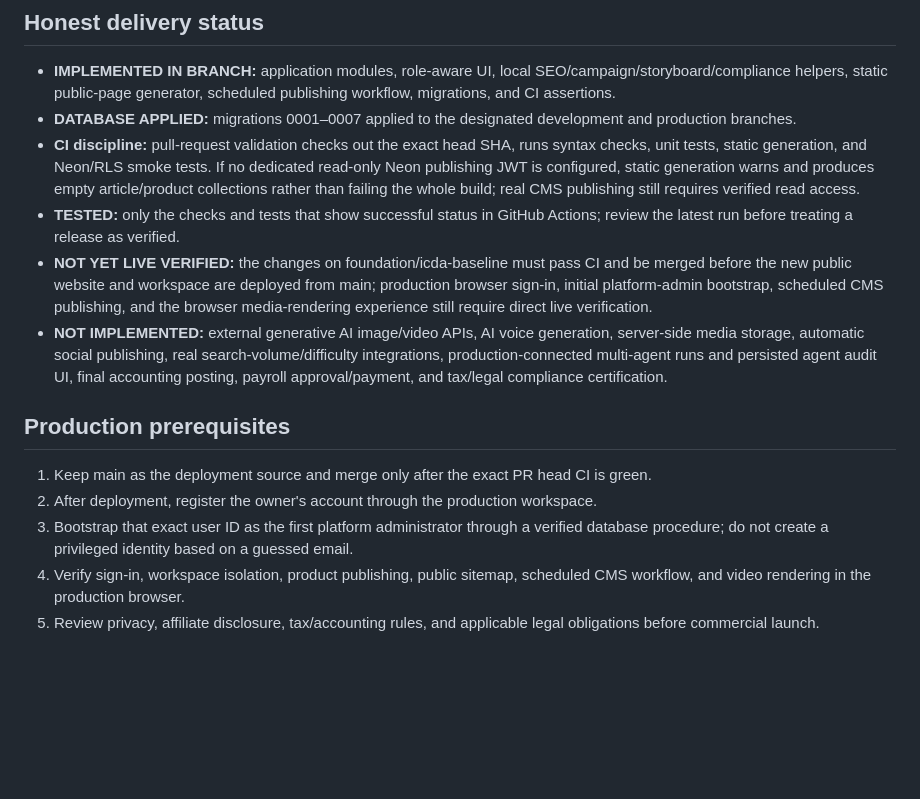
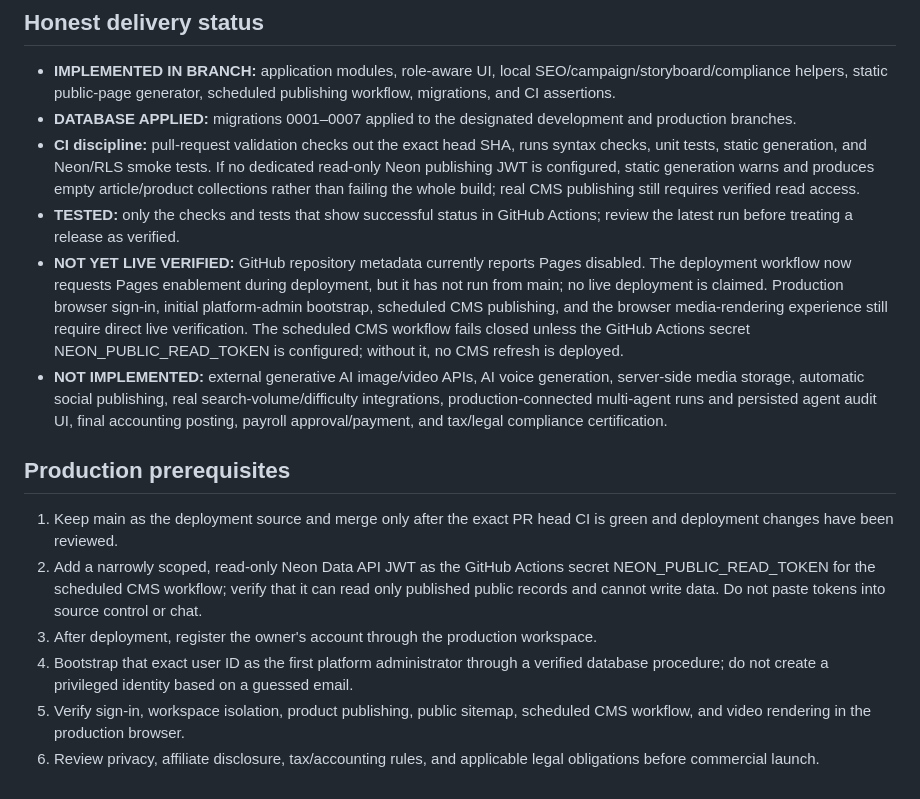
Before and after one commit to Yudi8377/AFFILIATE-CONTENT-MANAGEMENT-OS, a Markdown page: README.md, the part around the change. GitHub-like rendering; blank space fills up the shorter version.

Commit message:
docs(deploy): document Pages and CMS publishing prerequisites

```diff
--- a/README.md
+++ b/README.md
@@ -48,13 +48,14 @@ Affiliate marketing operating system with an Indonesian-first public website, a
 - **DATABASE APPLIED:** migrations 0001–0007 applied to the designated development and production branches.
 - **CI discipline:** pull-request validation checks out the exact head SHA, runs syntax checks, unit tests, static generation, and Neon/RLS smoke tests. If no dedicated read-only Neon publishing JWT is configured, static generation warns and produces empty article/product collections rather than failing the whole build; real CMS publishing still requires verified read access.
 - **TESTED:** only the checks and tests that show successful status in GitHub Actions; review the latest run before treating a release as verified.
-- **NOT YET LIVE VERIFIED:** the changes on foundation/icda-baseline must pass CI and be merged before the new public website and workspace are deployed from main; production browser sign-in, initial platform-admin bootstrap, scheduled CMS publishing, and the browser media-rendering experience still require direct live verification.
+- **NOT YET LIVE VERIFIED:** GitHub repository metadata currently reports Pages disabled. The deployment workflow now requests Pages enablement during deployment, but it has not run from main; no live deployment is claimed. Production browser sign-in, initial platform-admin bootstrap, scheduled CMS publishing, and the browser media-rendering experience still require direct live verification. The scheduled CMS workflow fails closed unless the GitHub Actions secret NEON_PUBLIC_READ_TOKEN is configured; without it, no CMS refresh is deployed.
 - **NOT IMPLEMENTED:** external generative AI image/video APIs, AI voice generation, server-side media storage, automatic social publishing, real search-volume/difficulty integrations, production-connected multi-agent runs and persisted agent audit UI, final accounting posting, payroll approval/payment, and tax/legal compliance certification.
 
 ## Production prerequisites
 
-1. Keep main as the deployment source and merge only after the exact PR head CI is green.
-2. After deployment, register the owner's account through the production workspace.
-3. Bootstrap that exact user ID as the first platform administrator through a verified database procedure; do not create a privileged identity based on a guessed email.
-4. Verify sign-in, workspace isolation, product publishing, public sitemap, scheduled CMS workflow, and video rendering in the production browser.
-5. Review privacy, affiliate disclosure, tax/accounting rules, and applicable legal obligations before commercial launch.
+1. Keep main as the deployment source and merge only after the exact PR head CI is green and deployment changes have been reviewed.
+2. Add a narrowly scoped, read-only Neon Data API JWT as the GitHub Actions secret NEON_PUBLIC_READ_TOKEN for the scheduled CMS workflow; verify that it can read only published public records and cannot write data. Do not paste tokens into source control or chat.
+3. After deployment, register the owner's account through the production workspace.
+4. Bootstrap that exact user ID as the first platform administrator through a verified database procedure; do not create a privileged identity based on a guessed email.
+5. Verify sign-in, workspace isolation, product publishing, public sitemap, scheduled CMS workflow, and video rendering in the production browser.
+6. Review privacy, affiliate disclosure, tax/accounting rules, and applicable legal obligations before commercial launch.
```
